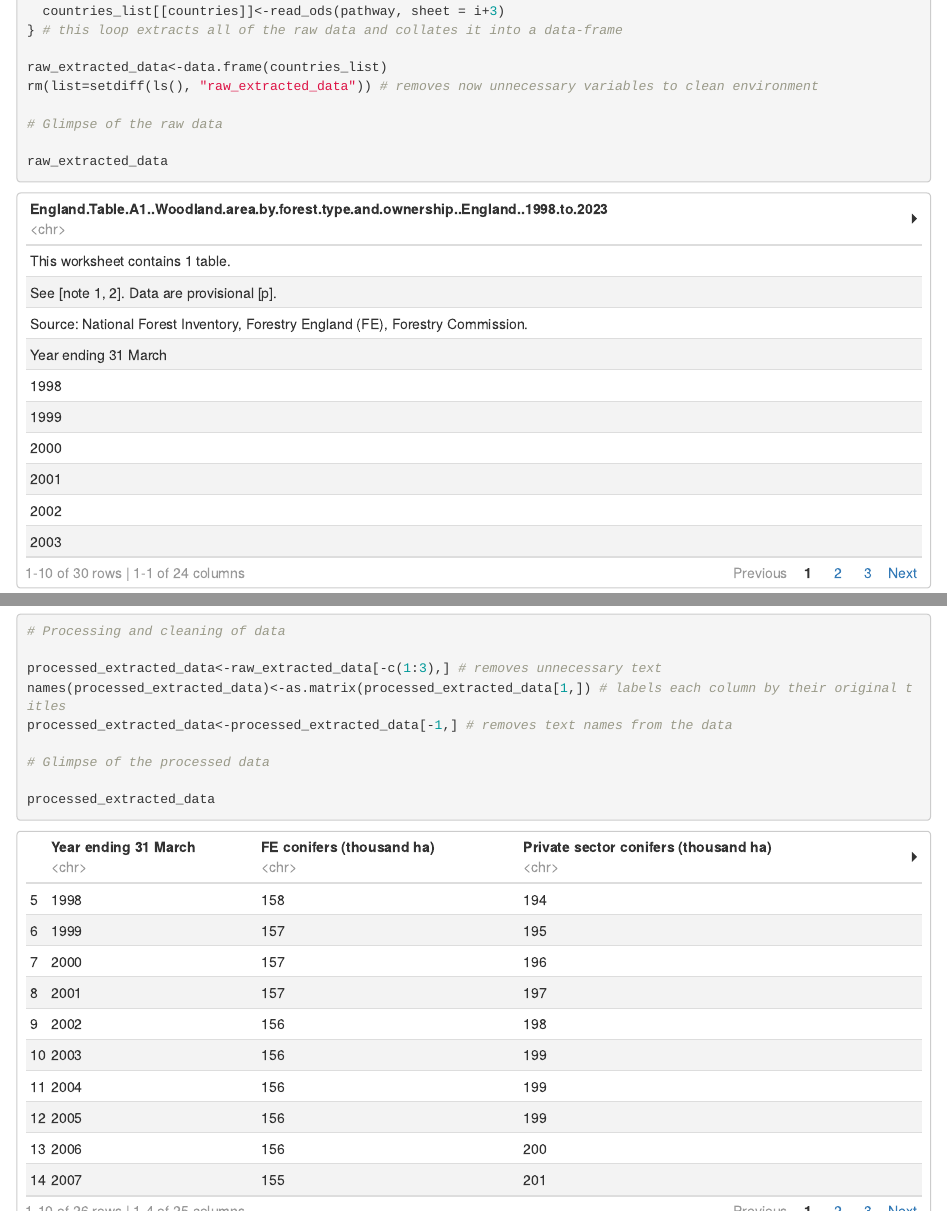
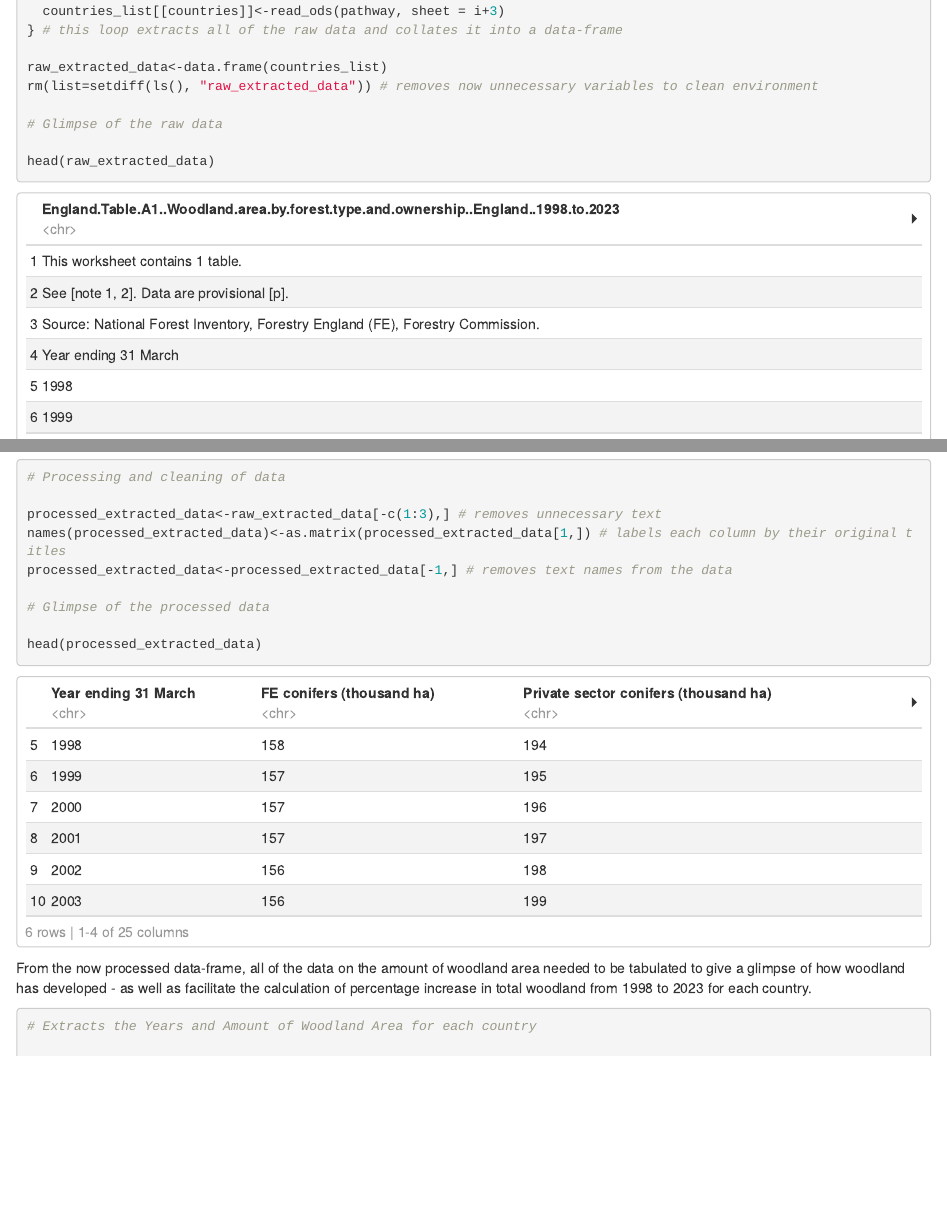
Before and after one commit to JacobMoorcroft/moorcroft_230170656, an R Markdown document (index.Rmd): the page in a window 1100 px wide, from 710 px down, and a second part further down, joined at a grey line. The pictures show the output file index.html that the author committed with the source, opened offline.

Commit message:
updated markdown back to html

````diff
--- a/index.Rmd
+++ b/index.Rmd
@@ -47,7 +47,7 @@ rm(list=setdiff(ls(), "raw_extracted_data")) # removes now unnecessary variables
 
 # Glimpse of the raw data
 
-raw_extracted_data
+head(raw_extracted_data)
 ```
 
 
@@ -68,7 +68,7 @@ processed_extracted_data<-processed_extracted_data[-1,] # removes text names fro
 
 # Glimpse of the processed data
 
-processed_extracted_data
+head(processed_extracted_data)
 ```
 
 From the now processed data-frame, all of the data on the amount of woodland area needed to be tabulated to give a glimpse of how woodland has developed - as well as facilitate the calculation of percentage increase in total woodland from 1998 to 2023 for each country.
````
Also changed, not shown: index.html.
